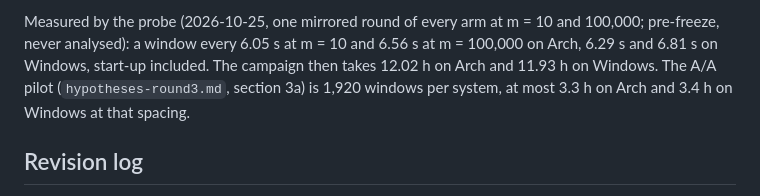
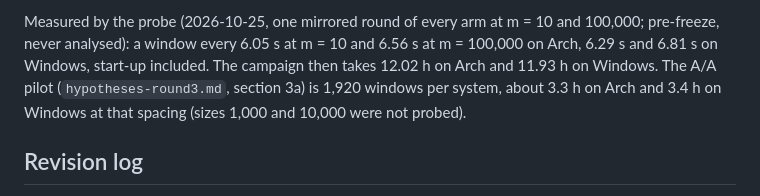
Before and after one commit to Alex-Tsvetanov/paper-typed-routing, a Markdown page: design/round3/end-to-end.md, the part around the change. GitHub-like rendering.

```diff
--- a/design/round3/end-to-end.md
+++ b/design/round3/end-to-end.md
@@ -279,8 +279,8 @@ its estimate). A timing probe on the laptop replaces all of these before the fre
 Measured by the probe (2026-10-25, one mirrored round of every arm at m = 10 and 100,000; pre-freeze,
 never analysed): a window every 6.05 s at m = 10 and 6.56 s at m = 100,000 on Arch, 6.29 s and
 6.81 s on Windows, start-up included. The campaign then takes 12.02 h on Arch and 11.93 h on
-Windows. The A/A pilot (`hypotheses-round3.md`, section 3a) is 1,920 windows per system, at most
-3.3 h on Arch and 3.4 h on Windows at that spacing.
+Windows. The A/A pilot (`hypotheses-round3.md`, section 3a) is 1,920 windows per system, about
+3.3 h on Arch and 3.4 h on Windows at that spacing (sizes 1,000 and 10,000 were not probed).
 
 ## Revision log
 
```
Also changed, not shown: hypotheses-round3.md (+14 -8 lines).
